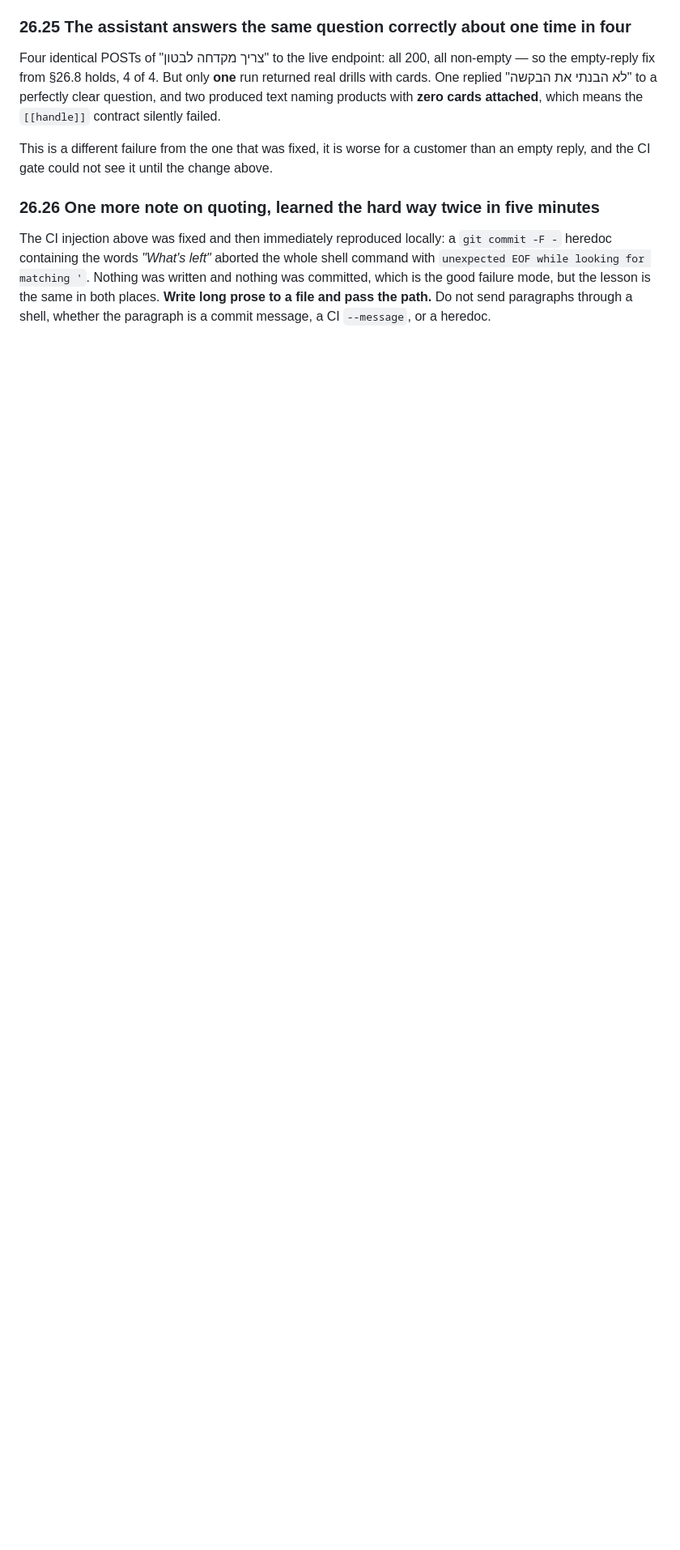
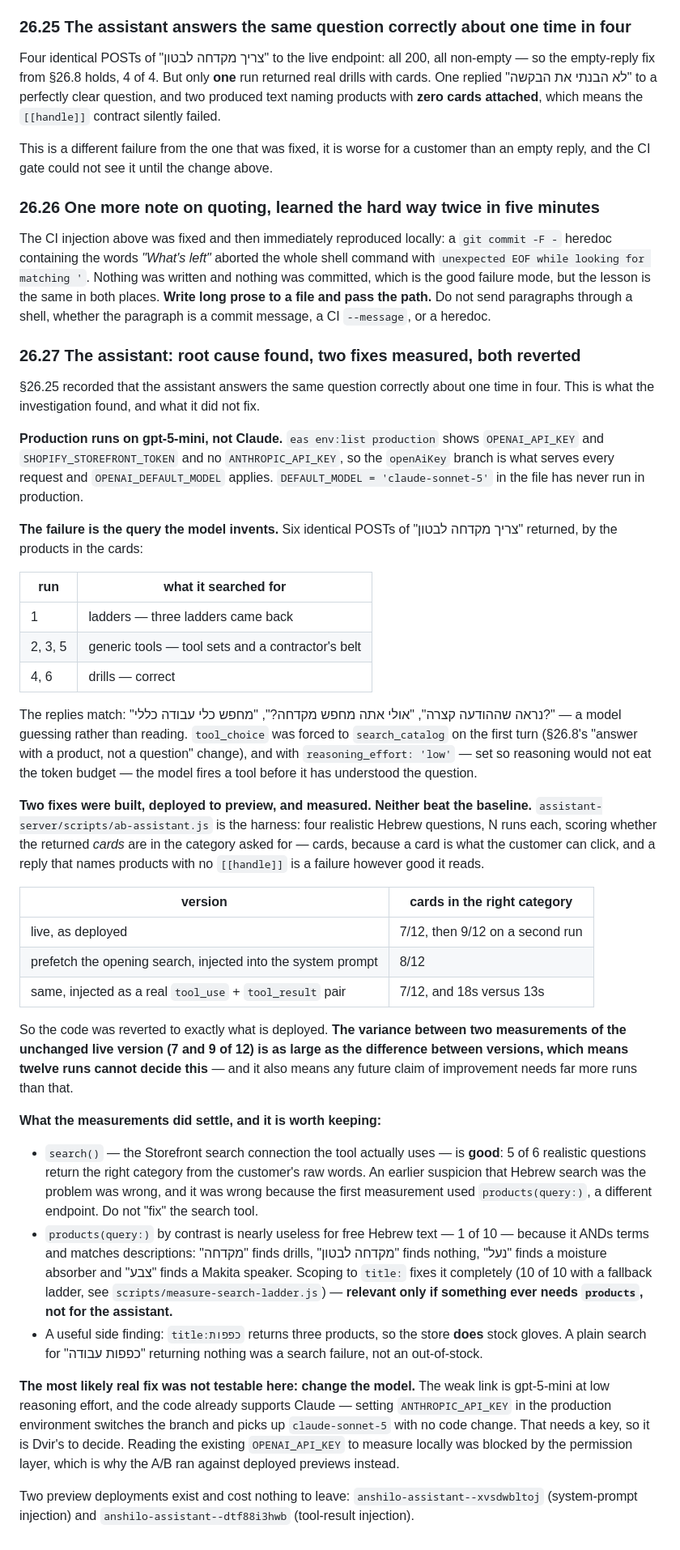
Before and after one commit to 4M-Defense/anshilo.com, a Markdown page: HANDOFF.md, the part around the change. Shown at 81% size. Rendered like a GitHub page; blank space fills up the shorter version.

Commit message:
Move the assistant write-up into the real HANDOFF
The previous commit shipped the harness and the reverted code but not the record:
the shell had drifted into assistant-server/, so the appended section landed in a
new assistant-server/HANDOFF.md that nothing reads. Same class of mistake as the
quoting one two commits ago -- worth noting that both came from assuming state
rather than setting it, so the paths here are absolute from the repo root.

Co-Authored-By: Claude Opus 5 (1M context) <noreply@anthropic.com>
Claude-Session: https://claude.ai/code/session_01GyQShyn7FxcVbddJqrH9x3

```diff
--- a/HANDOFF.md
+++ b/HANDOFF.md
@@ -2317,3 +2317,72 @@ written and nothing was committed, which is the good failure mode, but the lesso
 the same in both places. **Write long prose to a file and pass the path.** Do not
 send paragraphs through a shell, whether the paragraph is a commit message, a CI
 `--message`, or a heredoc.
+
+### 26.27 The assistant: root cause found, two fixes measured, both reverted
+
+§26.25 recorded that the assistant answers the same question correctly about one
+time in four. This is what the investigation found, and what it did not fix.
+
+**Production runs on gpt-5-mini, not Claude.** `eas env:list production` shows
+`OPENAI_API_KEY` and `SHOPIFY_STOREFRONT_TOKEN` and no `ANTHROPIC_API_KEY`, so the
+`openAiKey` branch is what serves every request and `OPENAI_DEFAULT_MODEL` applies.
+`DEFAULT_MODEL = 'claude-sonnet-5'` in the file has never run in production.
+
+**The failure is the query the model invents.** Six identical POSTs of "צריך מקדחה
+לבטון" returned, by the products in the cards:
+
+| run | what it searched for |
+|---|---|
+| 1 | ladders — three ladders came back |
+| 2, 3, 5 | generic tools — tool sets and a contractor's belt |
+| 4, 6 | drills — correct |
+
+The replies match: "נראה שההודעה קצרה", "אולי אתה מחפש מקדחה?", "מחפש כלי עבודה
+כללי?" — a model guessing rather than reading. `tool_choice` was forced to
+`search_catalog` on the first turn (§26.8's "answer with a product, not a question"
+change), and with `reasoning_effort: 'low'` — set so reasoning would not eat the
+token budget — the model fires a tool before it has understood the question.
+
+**Two fixes were built, deployed to preview, and measured. Neither beat the
+baseline.** `assistant-server/scripts/ab-assistant.js` is the harness: four
+realistic Hebrew questions, N runs each, scoring whether the returned *cards* are in
+the category asked for — cards, because a card is what the customer can click, and a
+reply that names products with no `[[handle]]` is a failure however good it reads.
+
+| version | cards in the right category |
+|---|---|
+| live, as deployed | 7/12, then 9/12 on a second run |
+| prefetch the opening search, injected into the system prompt | 8/12 |
+| same, injected as a real `tool_use` + `tool_result` pair | 7/12, and 18s versus 13s |
+
+So the code was reverted to exactly what is deployed. **The variance between two
+measurements of the unchanged live version (7 and 9 of 12) is as large as the
+difference between versions, which means twelve runs cannot decide this** — and it
+also means any future claim of improvement needs far more runs than that.
+
+**What the measurements did settle, and it is worth keeping:**
+
+- `search()` — the Storefront search connection the tool actually uses — is
+  **good**: 5 of 6 realistic questions return the right category from the customer's
+  raw words. An earlier suspicion that Hebrew search was the problem was wrong, and
+  it was wrong because the first measurement used `products(query:)`, a different
+  endpoint. Do not "fix" the search tool.
+- `products(query:)` by contrast is nearly useless for free Hebrew text — 1 of 10 —
+  because it ANDs terms and matches descriptions: "מקדחה" finds drills, "מקדחה
+  לבטון" finds nothing, "נעל" finds a moisture absorber and "צבע" finds a Makita
+  speaker. Scoping to `title:` fixes it completely (10 of 10 with a fallback ladder,
+  see `scripts/measure-search-ladder.js`) — **relevant only if something ever needs
+  `products`, not for the assistant.**
+- A useful side finding: `title:כפפות` returns three products, so the store **does**
+  stock gloves. A plain search for "כפפות עבודה" returning nothing was a search
+  failure, not an out-of-stock.
+
+**The most likely real fix was not testable here: change the model.** The weak link
+is gpt-5-mini at low reasoning effort, and the code already supports Claude — setting
+`ANTHROPIC_API_KEY` in the production environment switches the branch and picks up
+`claude-sonnet-5` with no code change. That needs a key, so it is Dvir's to decide.
+Reading the existing `OPENAI_API_KEY` to measure locally was blocked by the
+permission layer, which is why the A/B ran against deployed previews instead.
+
+Two preview deployments exist and cost nothing to leave: `anshilo-assistant--xvsdwbltoj`
+(system-prompt injection) and `anshilo-assistant--dtf88i3hwb` (tool-result injection).
```
